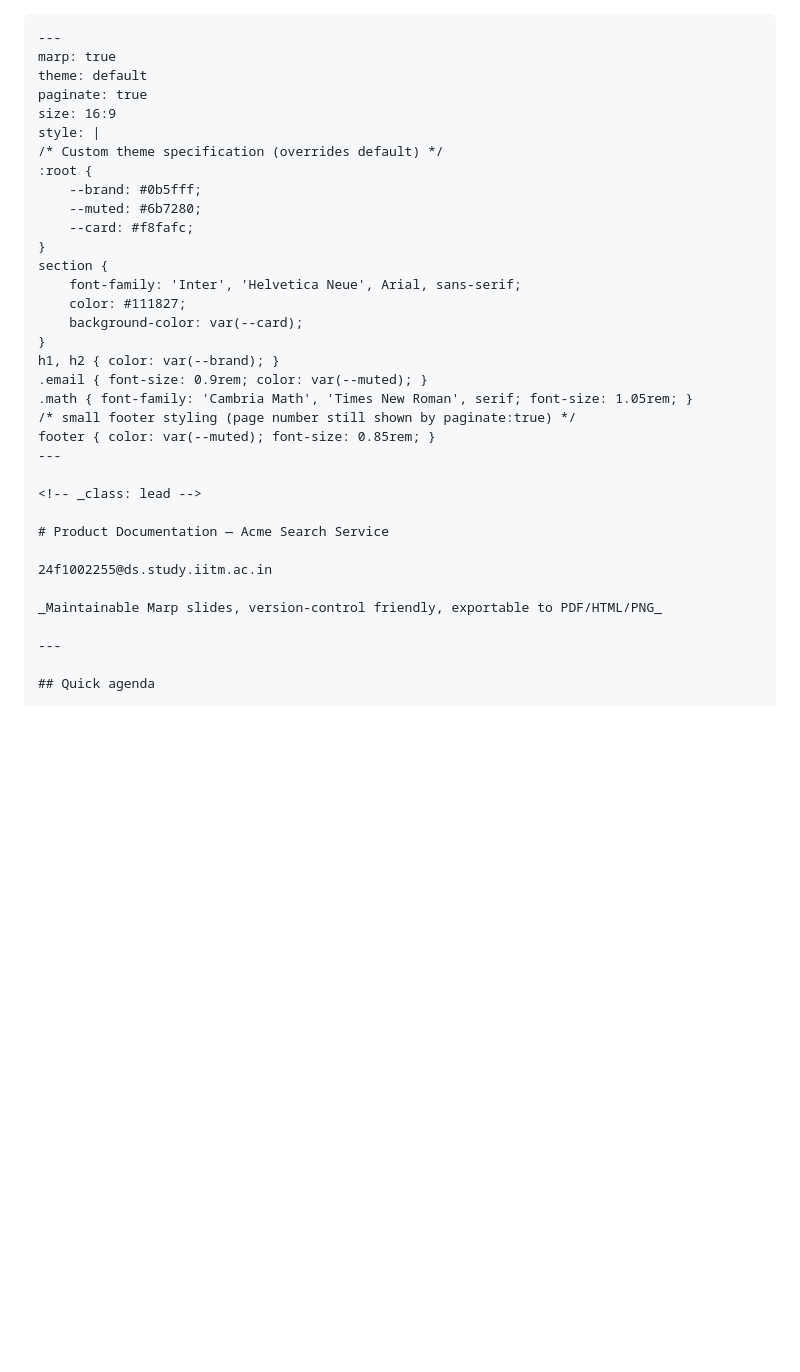
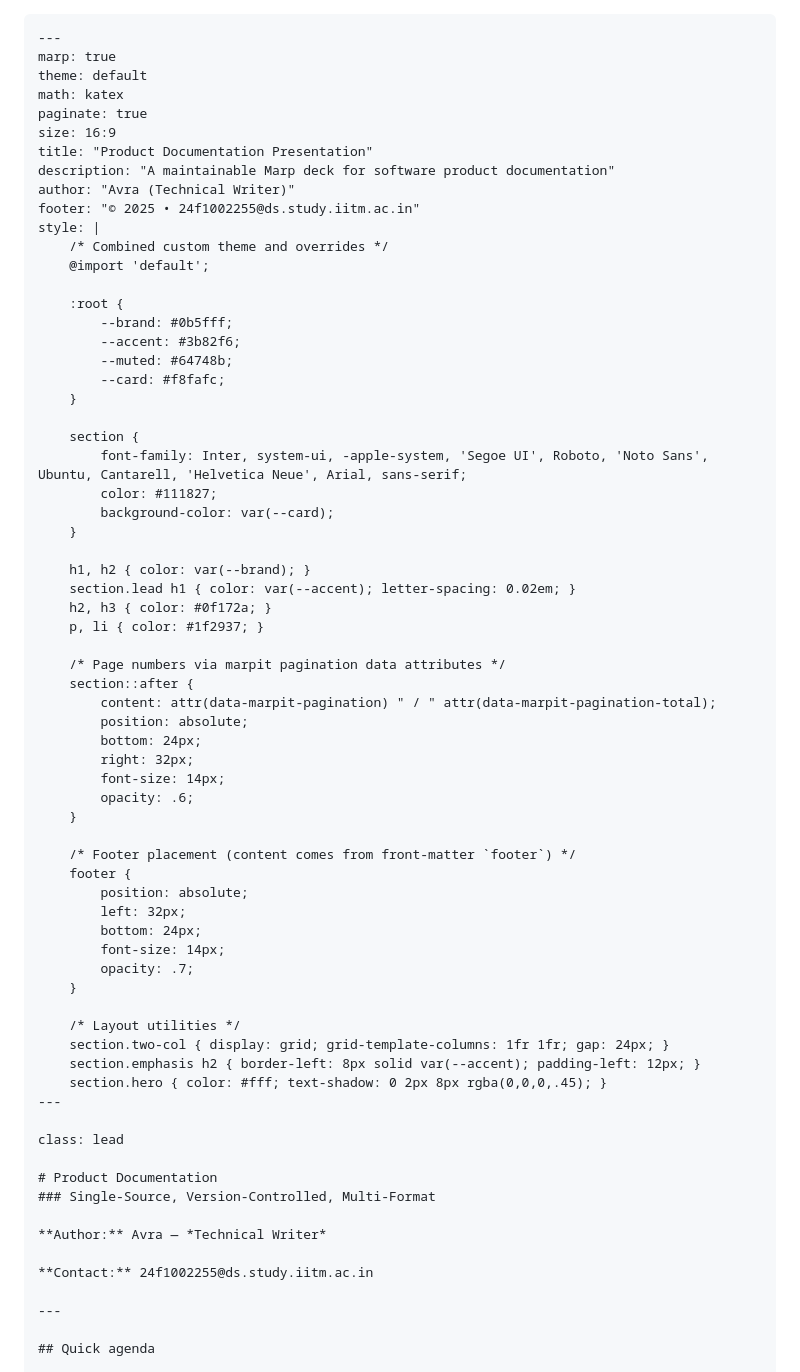
Before and after one commit to AvraCodes/TDS-GA7, a Markdown page: docs.marp.md, the part around the change printed below. Rendered like a GitHub page; blank space fills up the shorter version.

```diff
--- a/docs.marp.md
+++ b/docs.marp.md
@@ -1,34 +1,68 @@
     ---
     marp: true
     theme: default
+    math: katex
     paginate: true
     size: 16:9
+    title: "Product Documentation Presentation"
+    description: "A maintainable Marp deck for software product documentation"
+    author: "Avra (Technical Writer)"
+    footer: "© 2025 • 24f1002255@ds.study.iitm.ac.in"
     style: |
-    /* Custom theme specification (overrides default) */
-    :root {
-        --brand: #0b5fff;
-        --muted: #6b7280;
-        --card: #f8fafc;
-    }
-    section {
-        font-family: 'Inter', 'Helvetica Neue', Arial, sans-serif;
-        color: #111827;
-        background-color: var(--card);
-    }
-    h1, h2 { color: var(--brand); }
-    .email { font-size: 0.9rem; color: var(--muted); }
-    .math { font-family: 'Cambria Math', 'Times New Roman', serif; font-size: 1.05rem; }
-    /* small footer styling (page number still shown by paginate:true) */
-    footer { color: var(--muted); font-size: 0.85rem; }
+        /* Combined custom theme and overrides */
+        @import 'default';
+
+        :root {
+            --brand: #0b5fff;
+            --accent: #3b82f6;
+            --muted: #64748b;
+            --card: #f8fafc;
+        }
+
+        section {
+            font-family: Inter, system-ui, -apple-system, 'Segoe UI', Roboto, 'Noto Sans', Ubuntu, Cantarell, 'Helvetica Neue', Arial, sans-serif;
+            color: #111827;
+            background-color: var(--card);
+        }
+
+        h1, h2 { color: var(--brand); }
+        section.lead h1 { color: var(--accent); letter-spacing: 0.02em; }
+        h2, h3 { color: #0f172a; }
+        p, li { color: #1f2937; }
+
+        /* Page numbers via marpit pagination data attributes */
+        section::after {
+            content: attr(data-marpit-pagination) " / " attr(data-marpit-pagination-total);
+            position: absolute;
+            bottom: 24px;
+            right: 32px;
+            font-size: 14px;
+            opacity: .6;
+        }
+
+        /* Footer placement (content comes from front-matter `footer`) */
+        footer {
+            position: absolute;
+            left: 32px;
+            bottom: 24px;
+            font-size: 14px;
+            opacity: .7;
+        }
+
+        /* Layout utilities */
+        section.two-col { display: grid; grid-template-columns: 1fr 1fr; gap: 24px; }
+        section.emphasis h2 { border-left: 8px solid var(--accent); padding-left: 12px; }
+        section.hero { color: #fff; text-shadow: 0 2px 8px rgba(0,0,0,.45); }
     ---
 
-    <!-- _class: lead -->
+    class: lead
 
-    # Product Documentation — Acme Search Service
+    # Product Documentation
+    ### Single-Source, Version-Controlled, Multi-Format
 
-    24f1002255@ds.study.iitm.ac.in
+    **Author:** Avra — *Technical Writer*
 
-    _Maintainable Marp slides, version-control friendly, exportable to PDF/HTML/PNG_
+    **Contact:** 24f1002255@ds.study.iitm.ac.in
 
     ---
 
```
Also changed, not shown: other parts of docs.marp.md (+34 -170 lines).
